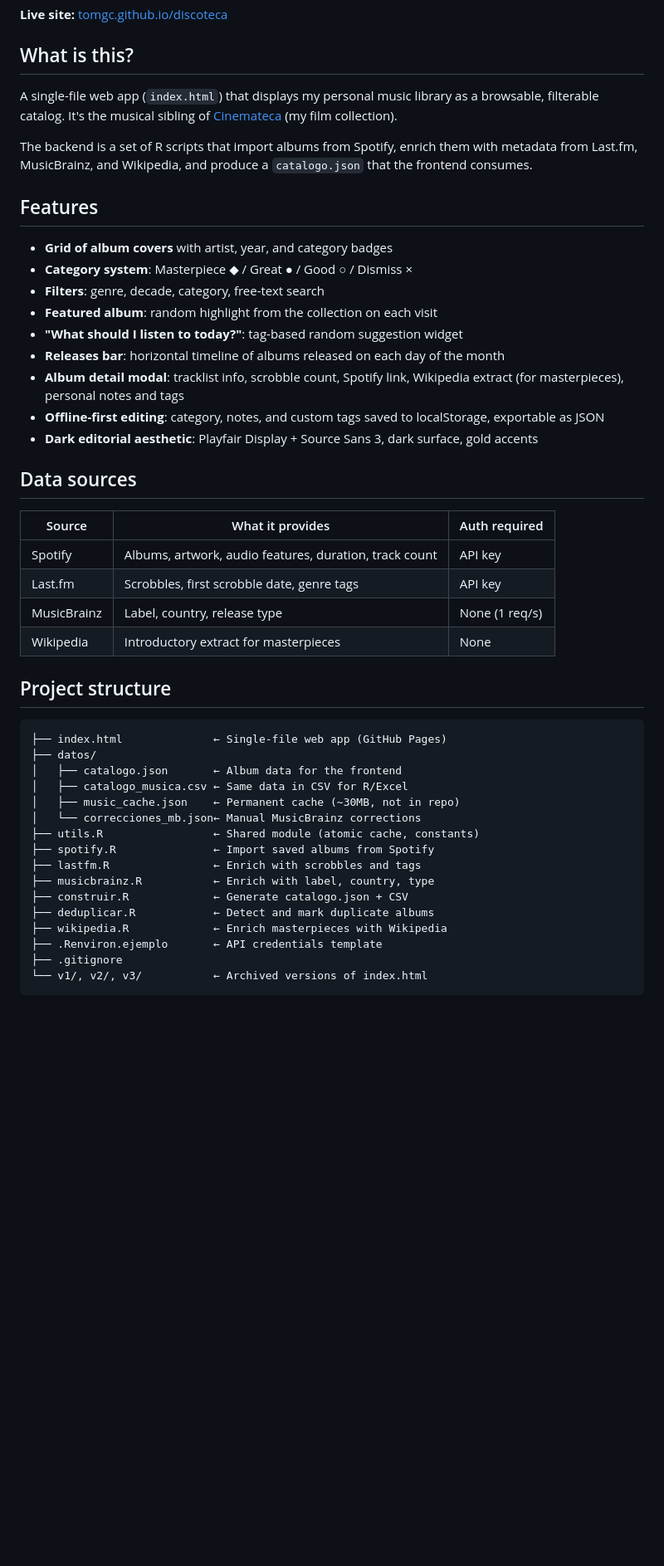
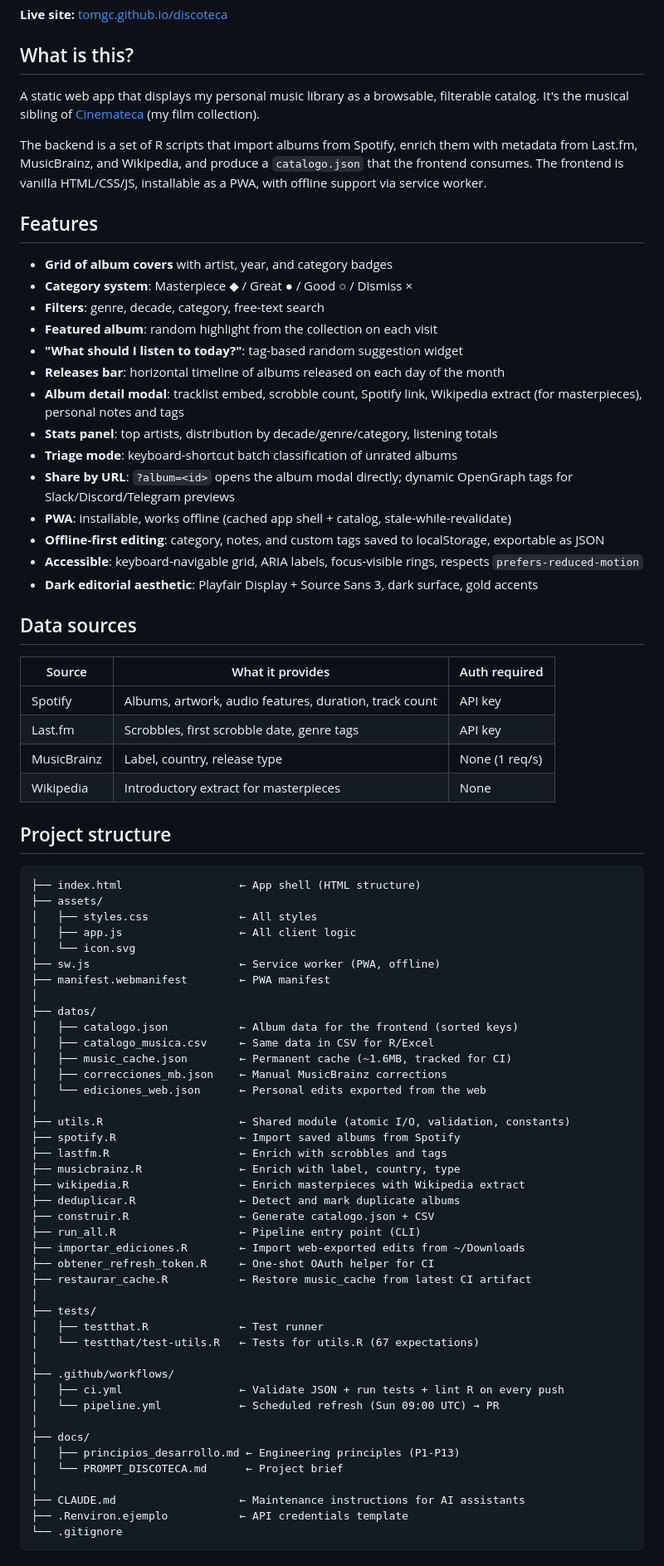
Before and after one commit to tomgc/discoteca, a Markdown page: README.md, the part around one of its changes. Shown at 83% size. GitHub-like rendering; blank space fills up the shorter version.

````diff
--- a/README.md
+++ b/README.md
@@ -6,9 +6,9 @@ Personal record collection — a catalog of 1375+ albums enriched with data from
 
 ## What is this?
 
-A single-file web app (`index.html`) that displays my personal music library as a browsable, filterable catalog. It's the musical sibling of [Cinemateca](https://github.com/tomgc/cinemateca) (my film collection).
+A static web app that displays my personal music library as a browsable, filterable catalog. It's the musical sibling of [Cinemateca](https://github.com/tomgc/cinemateca) (my film collection).
 
-The backend is a set of R scripts that import albums from Spotify, enrich them with metadata from Last.fm, MusicBrainz, and Wikipedia, and produce a `catalogo.json` that the frontend consumes.
+The backend is a set of R scripts that import albums from Spotify, enrich them with metadata from Last.fm, MusicBrainz, and Wikipedia, and produce a `catalogo.json` that the frontend consumes. The frontend is vanilla HTML/CSS/JS, installable as a PWA, with offline support via service worker.
 
 ## Features
 
@@ -18,14 +18,19 @@ The backend is a set of R scripts that import albums from Spotify, enrich them w
 - **Featured album**: random highlight from the collection on each visit
 - **"What should I listen to today?"**: tag-based random suggestion widget
 - **Releases bar**: horizontal timeline of albums released on each day of the month
-- **Album detail modal**: tracklist info, scrobble count, Spotify link, Wikipedia extract (for masterpieces), personal notes and tags
+- **Album detail modal**: tracklist embed, scrobble count, Spotify link, Wikipedia extract (for masterpieces), personal notes and tags
+- **Stats panel**: top artists, distribution by decade/genre/category, listening totals
+- **Triage mode**: keyboard-shortcut batch classification of unrated albums
+- **Share by URL**: `?album=<id>` opens the album modal directly; dynamic OpenGraph tags for Slack/Discord/Telegram previews
+- **PWA**: installable, works offline (cached app shell + catalog, stale-while-revalidate)
 - **Offline-first editing**: category, notes, and custom tags saved to localStorage, exportable as JSON
+- **Accessible**: keyboard-navigable grid, ARIA labels, focus-visible rings, respects `prefers-reduced-motion`
 - **Dark editorial aesthetic**: Playfair Display + Source Sans 3, dark surface, gold accents
 
 ## Data sources
 
-| Source      | What it provides                                      | Auth required |
-|-------------|-------------------------------------------------------|---------------|
+| Source      | What it provides                                       | Auth required |
+|-------------|--------------------------------------------------------|---------------|
 | Spotify     | Albums, artwork, audio features, duration, track count | API key       |
 | Last.fm     | Scrobbles, first scrobble date, genre tags             | API key       |
 | MusicBrainz | Label, country, release type                           | None (1 req/s)|
@@ -34,21 +39,47 @@ The backend is a set of R scripts that import albums from Spotify, enrich them w
 ## Project structure
 
 ```
-├── index.html              ← Single-file web app (GitHub Pages)
+├── index.html                  ← App shell (HTML structure)
+├── assets/
+│   ├── styles.css              ← All styles
+│   ├── app.js                  ← All client logic
+│   └── icon.svg
+├── sw.js                       ← Service worker (PWA, offline)
+├── manifest.webmanifest        ← PWA manifest
+│
 ├── datos/
-│   ├── catalogo.json       ← Album data for the frontend
-│   ├── catalogo_musica.csv ← Same data in CSV for R/Excel
-│   ├── music_cache.json    ← Permanent cache (~30MB, not in repo)
-│   └── correcciones_mb.json← Manual MusicBrainz corrections
-├── utils.R                 ← Shared module (atomic cache, constants)
-├── spotify.R               ← Import saved albums from Spotify
-├── lastfm.R                ← Enrich with scrobbles and tags
-├── musicbrainz.R           ← Enrich with label, country, type
-├── construir.R             ← Generate catalogo.json + CSV
-├── deduplicar.R            ← Detect and mark duplicate albums
-├── wikipedia.R             ← Enrich masterpieces with Wikipedia
-├── .Renviron.ejemplo       ← API credentials template
-├── .gitignore
-└── v1/, v2/, v3/           ← Archived versions of index.html
+│   ├── catalogo.json           ← Album data for the frontend (sorted keys)
+│   ├── catalogo_musica.csv     ← Same data in CSV for R/Excel
+│   ├── music_cache.json        ← Permanent cache (~1.6MB, tracked for CI)
+│   ├── correcciones_mb.json    ← Manual MusicBrainz corrections
+│   └── ediciones_web.json      ← Personal edits exported from the web
+│
+├── utils.R                     ← Shared module (atomic I/O, validation, constants)
+├── spotify.R                   ← Import saved albums from Spotify
+├── lastfm.R                    ← Enrich with scrobbles and tags
+├── musicbrainz.R               ← Enrich with label, country, type
+├── wikipedia.R                 ← Enrich masterpieces with Wikipedia extract
+├── deduplicar.R                ← Detect and mark duplicate albums
+├── construir.R                 ← Generate catalogo.json + CSV
+├── run_all.R                   ← Pipeline entry point (CLI)
+├── importar_ediciones.R        ← Import web-exported edits from ~/Downloads
+├── obtener_refresh_token.R     ← One-shot OAuth helper for CI
+├── restaurar_cache.R           ← Restore music_cache from latest CI artifact
+│
+├── tests/
+│   ├── testthat.R              ← Test runner
+│   └── testthat/test-utils.R   ← Tests for utils.R (67 expectations)
+│
+├── .github/workflows/
+│   ├── ci.yml                  ← Validate JSON + run tests + lint R on every push
+│   └── pipeline.yml            ← Scheduled refresh (Sun 09:00 UTC) → PR
+│
+├── docs/
+│   ├── principios_desarrollo.md ← Engineering principles (P1-P13)
+│   └── PROMPT_DISCOTECA.md      ← Project brief
+│
+├── CLAUDE.md                   ← Maintenance instructions for AI assistants
+├── .Renviron.ejemplo           ← API credentials template
+└── .gitignore
 ```
 
````
Also changed, not shown: other parts of README.md (+29 -23 lines).
